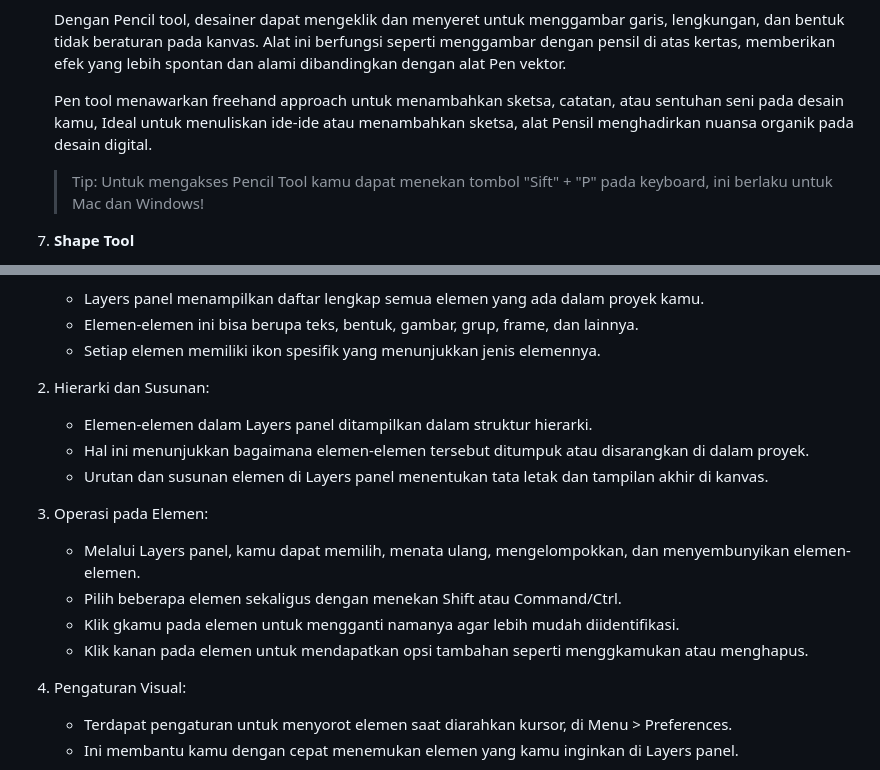
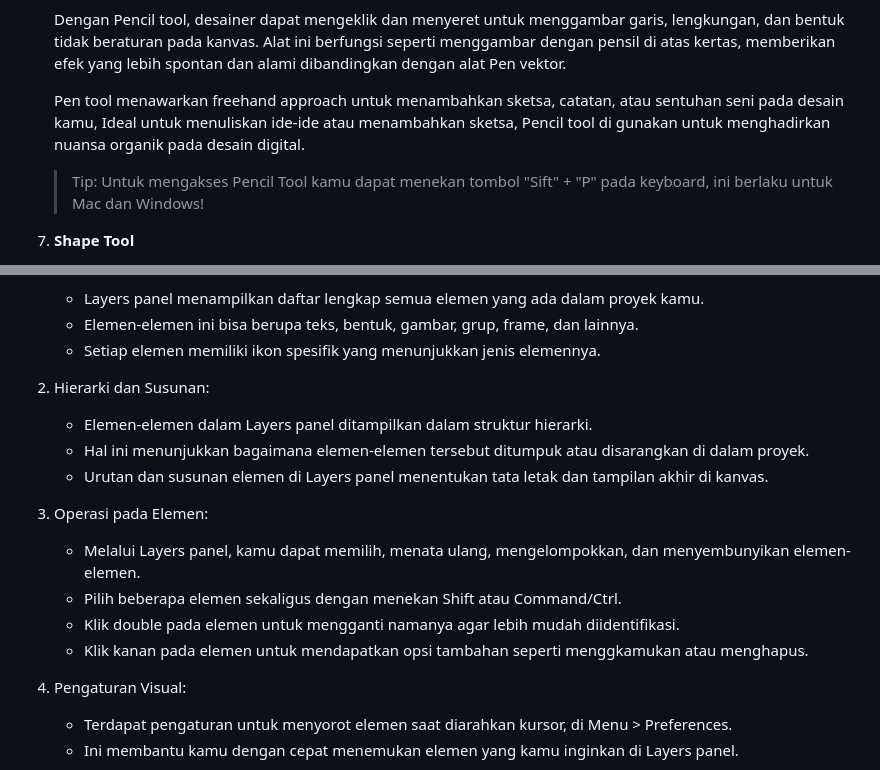
Before and after one commit to Komandro-CCIT/Komandro-Archive, a Markdown page: ui-ux/4-basic_ figma.md, 2 parts joined by grey strips. GitHub-like rendering.

```diff
--- a/ui-ux/4-basic_ figma.md
+++ b/ui-ux/4-basic_ figma.md
@@ -67,7 +69,7 @@ Toolbar Figma, yang terletak di bagian atas layar kamu, memberikan akses ke alat
 
 	Dengan Pencil tool, desainer dapat mengeklik dan menyeret untuk menggambar garis, lengkungan, dan bentuk tidak beraturan pada kanvas. Alat ini berfungsi seperti menggambar dengan pensil di atas kertas, memberikan efek yang lebih spontan dan alami dibandingkan dengan alat Pen vektor.
 
-	Pen tool menawarkan freehand approach untuk menambahkan sketsa, catatan, atau sentuhan seni pada desain kamu, Ideal untuk menuliskan ide-ide atau menambahkan sketsa, alat Pensil menghadirkan nuansa organik pada desain digital.
+	Pen tool menawarkan freehand approach untuk menambahkan sketsa, catatan, atau sentuhan seni pada desain kamu, Ideal untuk menuliskan ide-ide atau menambahkan sketsa, Pencil tool di gunakan untuk menghadirkan nuansa organik pada desain digital.
 
 	>Tip: Untuk mengakses Pencil Tool kamu dapat menekan tombol "Sift" + "P" pada keyboard, ini berlaku untuk Mac dan Windows!
 
@@ -146,17 +148,20 @@ Berikut penjelasan lebih detailnya:
     -   Layers panel menampilkan daftar lengkap semua elemen yang ada dalam proyek kamu.
     -   Elemen-elemen ini bisa berupa teks, bentuk, gambar, grup, frame, dan lainnya.
     -   Setiap elemen memiliki ikon spesifik yang menunjukkan jenis elemennya.
+
 2.  Hierarki dan Susunan:
 
     -   Elemen-elemen dalam Layers panel ditampilkan dalam struktur hierarki.
     -   Hal ini menunjukkan bagaimana elemen-elemen tersebut ditumpuk atau disarangkan di dalam proyek.
     -   Urutan dan susunan elemen di Layers panel menentukan tata letak dan tampilan akhir di kanvas.
+
 3.  Operasi pada Elemen:
 
     -   Melalui Layers panel, kamu dapat memilih, menata ulang, mengelompokkan, dan menyembunyikan elemen-elemen.
     -   Pilih beberapa elemen sekaligus dengan menekan Shift atau Command/Ctrl.
-    -   Klik gkamu pada elemen untuk mengganti namanya agar lebih mudah diidentifikasi.
+    -   Klik double pada elemen untuk mengganti namanya agar lebih mudah diidentifikasi.
     -   Klik kanan pada elemen untuk mendapatkan opsi tambahan seperti menggkamukan atau menghapus.
+
 4.  Pengaturan Visual:
 
     -   Terdapat pengaturan untuk menyorot elemen saat diarahkan kursor, di Menu > Preferences.
```
Also changed, not shown: other parts of ui-ux/4-basic_ figma.md (+12 -10 lines).
